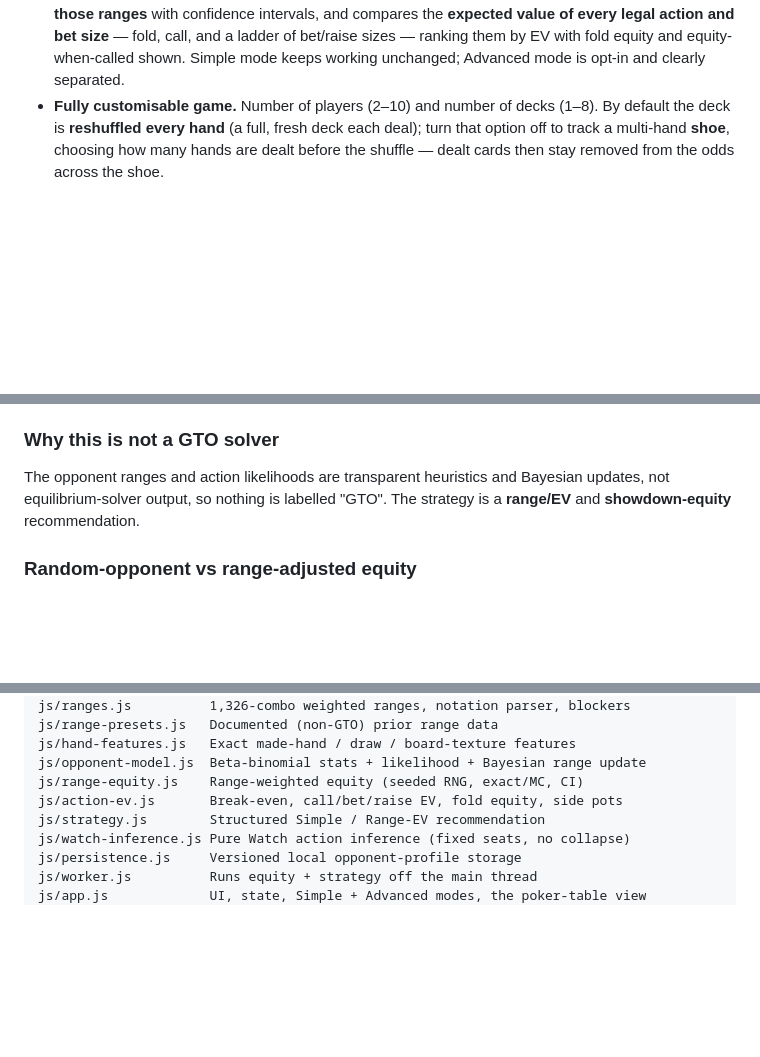
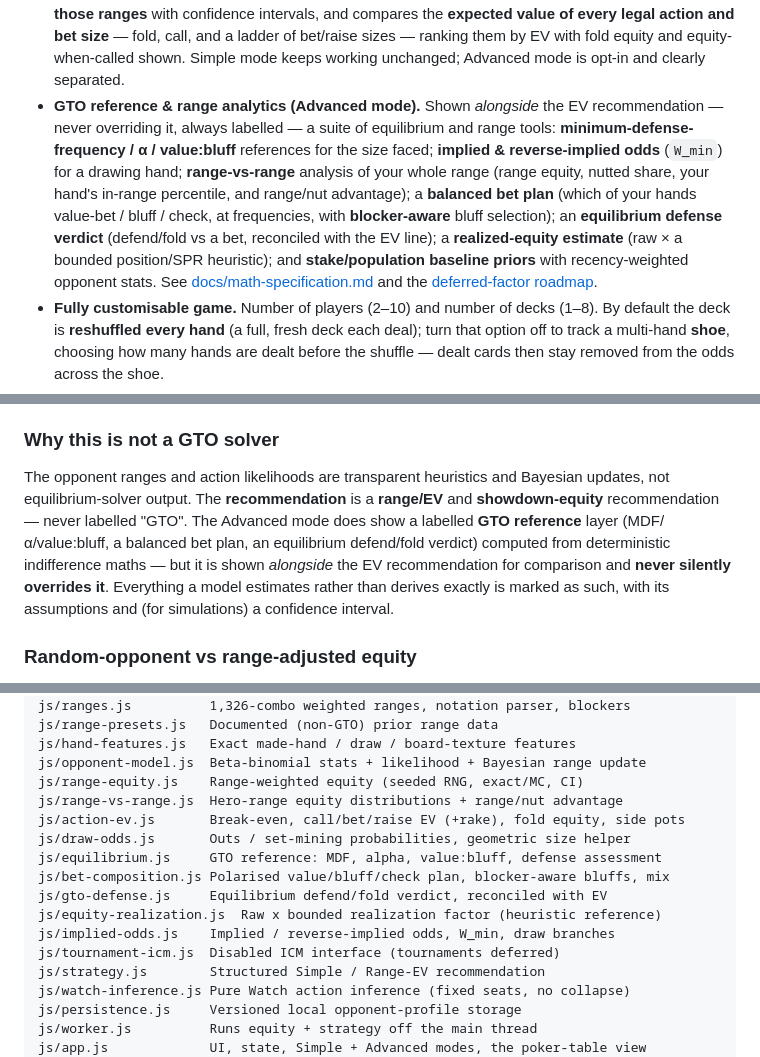
Before and after one commit to hughdwill-byte/Poker-Assistant, a Markdown page: README.md, 3 parts joined by grey strips. Drawn GitHub-style; blank space fills up the shorter version.

Commit message:
Phase C: README pass — document the GTO reference & range-analytics suite
Finalises Phase C. Adds a feature bullet describing the reference/analytics
tools (MDF/alpha/value:bluff, implied odds, range-vs-range, balanced bet plan
with blocker-aware bluffs and mixed frequencies, equilibrium defense verdict,
realized-equity estimate, population priors), lists the new js/ modules,
updates the test count to 382, and clarifies that the GTO reference layer is
shown alongside — never overriding — the EV recommendation.

Co-Authored-By: Claude Opus 4.8 <noreply@anthropic.com>
Claude-Session: https://claude.ai/code/session_01UgqmPshEJWX4b7edzWKytr

```diff
--- a/README.md
+++ b/README.md
@@ -42,6 +42,19 @@ can host it for free on **GitHub Pages** and use it live at the table.
   size** — fold, call, and a ladder of bet/raise sizes — ranking them by EV with
   fold equity and equity-when-called shown. Simple mode keeps working unchanged;
   Advanced mode is opt-in and clearly separated.
+- **GTO reference & range analytics (Advanced mode).** Shown *alongside* the EV
+  recommendation — never overriding it, always labelled — a suite of
+  equilibrium and range tools: **minimum-defense-frequency / α / value:bluff**
+  references for the size faced; **implied & reverse-implied odds** (`W_min`) for
+  a drawing hand; **range-vs-range** analysis of your whole range (range equity,
+  nutted share, your hand's in-range percentile, and range/nut advantage); a
+  **balanced bet plan** (which of your hands value-bet / bluff / check, at
+  frequencies, with **blocker-aware** bluff selection); an **equilibrium
+  defense verdict** (defend/fold vs a bet, reconciled with the EV line); a
+  **realized-equity estimate** (raw × a bounded position/SPR heuristic); and
+  **stake/population baseline priors** with recency-weighted opponent stats.
+  See [docs/math-specification.md](docs/math-specification.md) and the
+  [deferred-factor roadmap](docs/future-math-roadmap.md).
 - **Fully customisable game.** Number of players (2–10) and number of decks
   (1–8). By default the deck is **reshuffled every hand** (a full, fresh deck
   each deal); turn that option off to track a multi-hand **shoe**, choosing how
@@ -261,8 +274,14 @@ bankroll. See [the math spec](docs/math-specification.md#10-why-kelly-is-not-the
 ### Why this is **not** a GTO solver
 
 The opponent ranges and action likelihoods are transparent heuristics and
-Bayesian updates, not equilibrium-solver output, so nothing is labelled "GTO".
-The strategy is a **range/EV** and **showdown-equity** recommendation.
+Bayesian updates, not equilibrium-solver output. The **recommendation** is a
+**range/EV** and **showdown-equity** recommendation — never labelled "GTO". The
+Advanced mode does show a labelled **GTO reference** layer (MDF/α/value:bluff,
+a balanced bet plan, an equilibrium defend/fold verdict) computed from
+deterministic indifference maths — but it is shown *alongside* the EV
+recommendation for comparison and **never silently overrides it**. Everything a
+model estimates rather than derives exactly is marked as such, with its
+assumptions and (for simulations) a confidence interval.
 
 ### Random-opponent vs range-adjusted equity
 
@@ -347,7 +367,15 @@ js/range-presets.js   Documented (non-GTO) prior range data
 js/hand-features.js   Exact made-hand / draw / board-texture features
 js/opponent-model.js  Beta-binomial stats + likelihood + Bayesian range update
 js/range-equity.js    Range-weighted equity (seeded RNG, exact/MC, CI)
-js/action-ev.js       Break-even, call/bet/raise EV, fold equity, side pots
+js/range-vs-range.js  Hero-range equity distributions + range/nut advantage
+js/action-ev.js       Break-even, call/bet/raise EV (+rake), fold equity, side pots
+js/draw-odds.js       Outs / set-mining probabilities, geometric size helper
+js/equilibrium.js     GTO reference: MDF, alpha, value:bluff, defense assessment
+js/bet-composition.js Polarised value/bluff/check plan, blocker-aware bluffs, mix
+js/gto-defense.js     Equilibrium defend/fold verdict, reconciled with EV
+js/equity-realization.js  Raw x bounded realization factor (heuristic reference)
+js/implied-odds.js    Implied / reverse-implied odds, W_min, draw branches
+js/tournament-icm.js  Disabled ICM interface (tournaments deferred)
 js/strategy.js        Structured Simple / Range-EV recommendation
 js/watch-inference.js Pure Watch action inference (fixed seats, no collapse)
 js/persistence.js     Versioned local opponent-profile storage
```
Also changed, not shown: other parts of README.md (+3 -2 lines).
